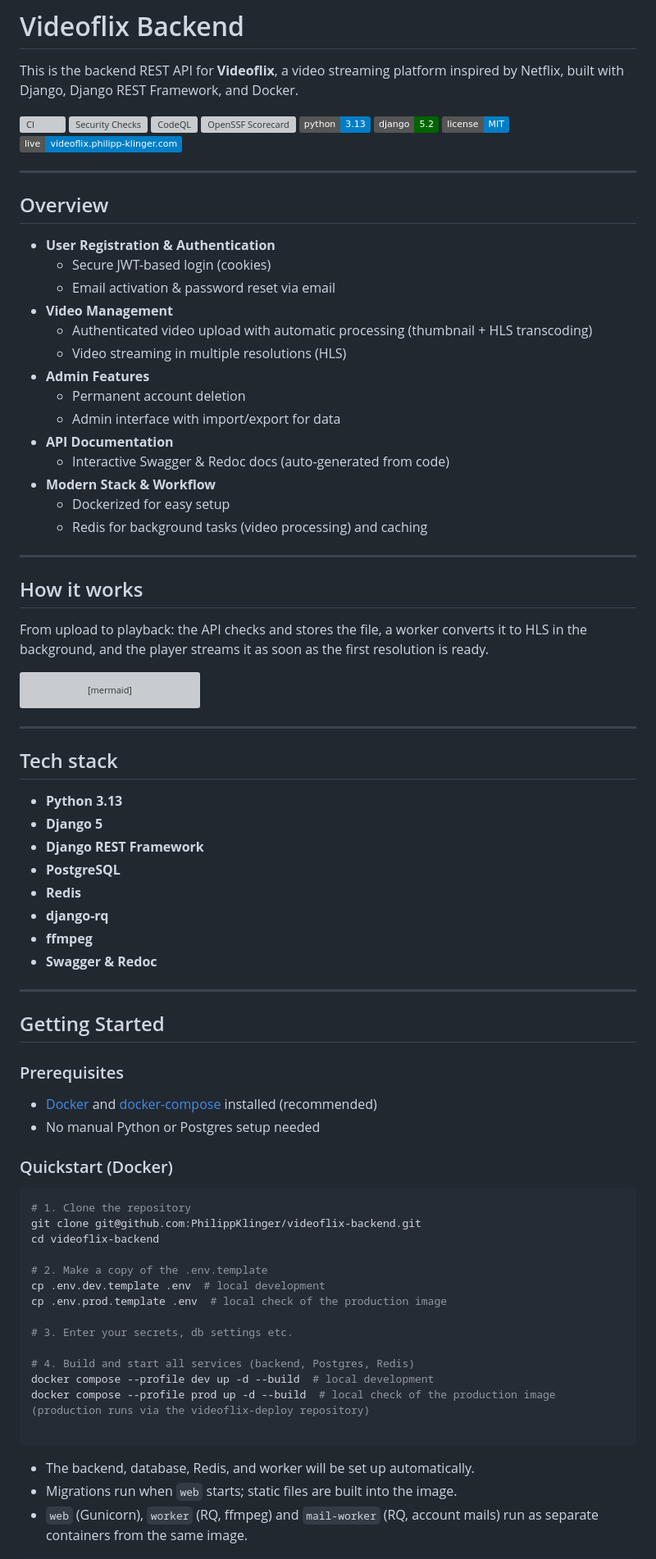
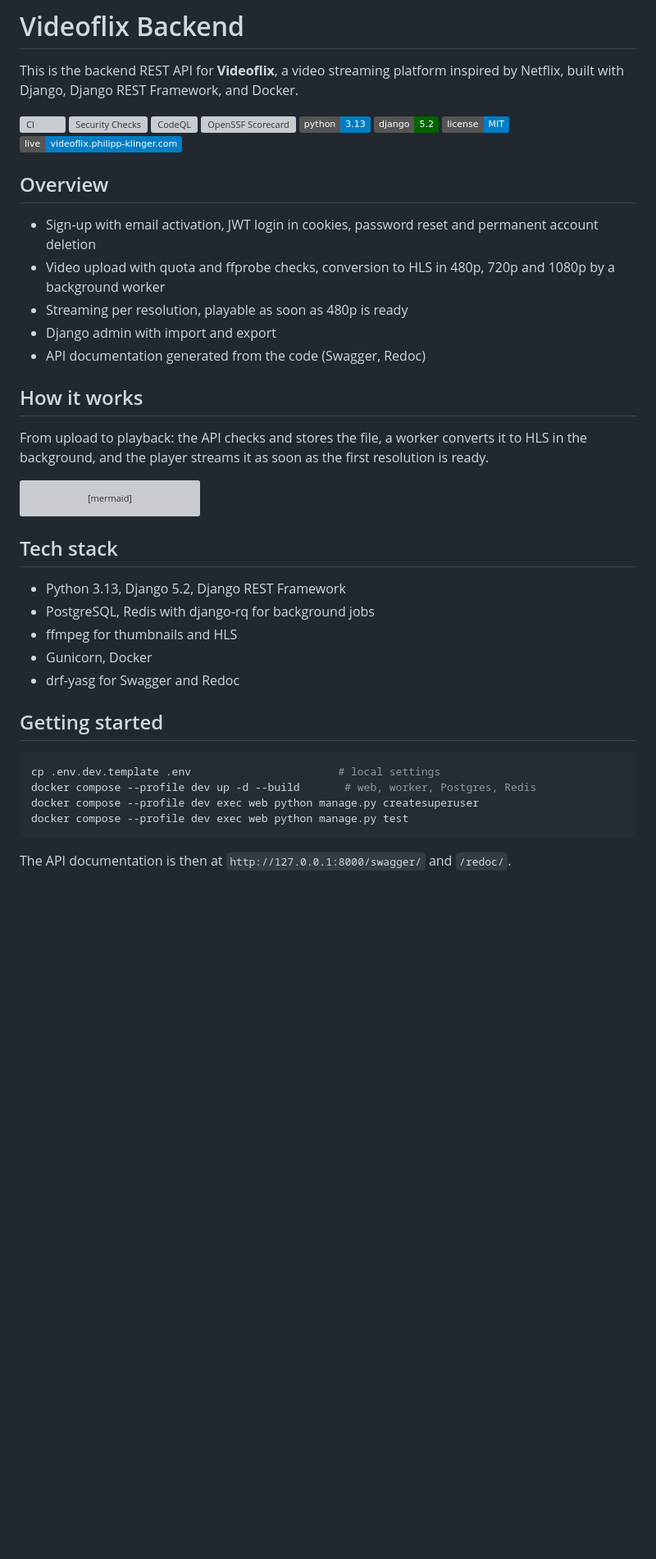
Before and after one commit to PhilippKlinger/videoflix-backend, a Markdown page: README.md, the part around one of its changes. Shown at 82% size. GitHub-like rendering; badges without logos; blank space fills up the shorter version; grey boxes are pictures that could not be loaded.

Commit message:
docs: put the README on the shared project skeleton

````diff
--- a/README.md
+++ b/README.md
@@ -11,26 +11,13 @@ This is the backend REST API for **Videoflix**, a video streaming platform inspi
 [![License: MIT](https://img.shields.io/badge/license-MIT-blue.svg)](LICENSE)
 [![Live](https://img.shields.io/badge/live-videoflix.philipp--klinger.com-informational)](https://videoflix.philipp-klinger.com)
 
----
-
 ## Overview
 
-- **User Registration & Authentication**
-  - Secure JWT-based login (cookies)
-  - Email activation & password reset via email
-- **Video Management**
-  - Authenticated video upload with automatic processing (thumbnail + HLS transcoding)
-  - Video streaming in multiple resolutions (HLS)
-- **Admin Features**
-  - Permanent account deletion
-  - Admin interface with import/export for data
-- **API Documentation**
-  - Interactive Swagger & Redoc docs (auto-generated from code)
-- **Modern Stack & Workflow**
-  - Dockerized for easy setup
-  - Redis for background tasks (video processing) and caching
-
----
+- Sign-up with email activation, JWT login in cookies, password reset and permanent account deletion
+- Video upload with quota and ffprobe checks, conversion to HLS in 480p, 720p and 1080p by a background worker
+- Streaming per resolution, playable as soon as 480p is ready
+- Django admin with import and export
+- API documentation generated from the code (Swagger, Redoc)
 
 ## How it works
 
@@ -49,48 +36,22 @@ sequenceDiagram
     A-->>B: stream as soon as 480p is ready
 ```
 
----
-
 ## Tech stack
 
-- **Python 3.13**
-- **Django 5**
-- **Django REST Framework**
-- **PostgreSQL**
-- **Redis**
-- **django-rq**
-- **ffmpeg**
-- **Swagger & Redoc**
+- Python 3.13, Django 5.2, Django REST Framework
+- PostgreSQL, Redis with django-rq for background jobs
+- ffmpeg for thumbnails and HLS
+- Gunicorn, Docker
+- drf-yasg for Swagger and Redoc
 
----
-
-## Getting Started
-
-### Prerequisites
-
-- [Docker](https://www.docker.com/) and [docker-compose](https://docs.docker.com/compose/) installed (recommended)
-- No manual Python or Postgres setup needed
-
-### Quickstart (Docker)
+## Getting started
 
 ```bash
-# 1. Clone the repository
-git clone git@github.com:PhilippKlinger/videoflix-backend.git
-cd videoflix-backend
-
-# 2. Make a copy of the .env.template
-cp .env.dev.template .env  # local development
-cp .env.prod.template .env  # local check of the production image
-
-# 3. Enter your secrets, db settings etc.
-
-# 4. Build and start all services (backend, Postgres, Redis)
-docker compose --profile dev up -d --build  # local development
-docker compose --profile prod up -d --build  # local check of the production image (production runs via the videoflix-deploy repository)
-
+cp .env.dev.template .env                       # local settings
+docker compose --profile dev up -d --build       # web, worker, Postgres, Redis
+docker compose --profile dev exec web python manage.py createsuperuser
+docker compose --profile dev exec web python manage.py test
 ```
 
-- The backend, database, Redis, and worker will be set up automatically.
-- Migrations run when `web` starts; static files are built into the image.
-- `web` (Gunicorn), `worker` (RQ, ffmpeg) and `mail-worker` (RQ, account mails) run as separate containers from the same image.
+The API documentation is then at `http://127.0.0.1:8000/swagger/` and `/redoc/`.
 
````
Also changed, not shown: other parts of README.md (+4 -112 lines).
